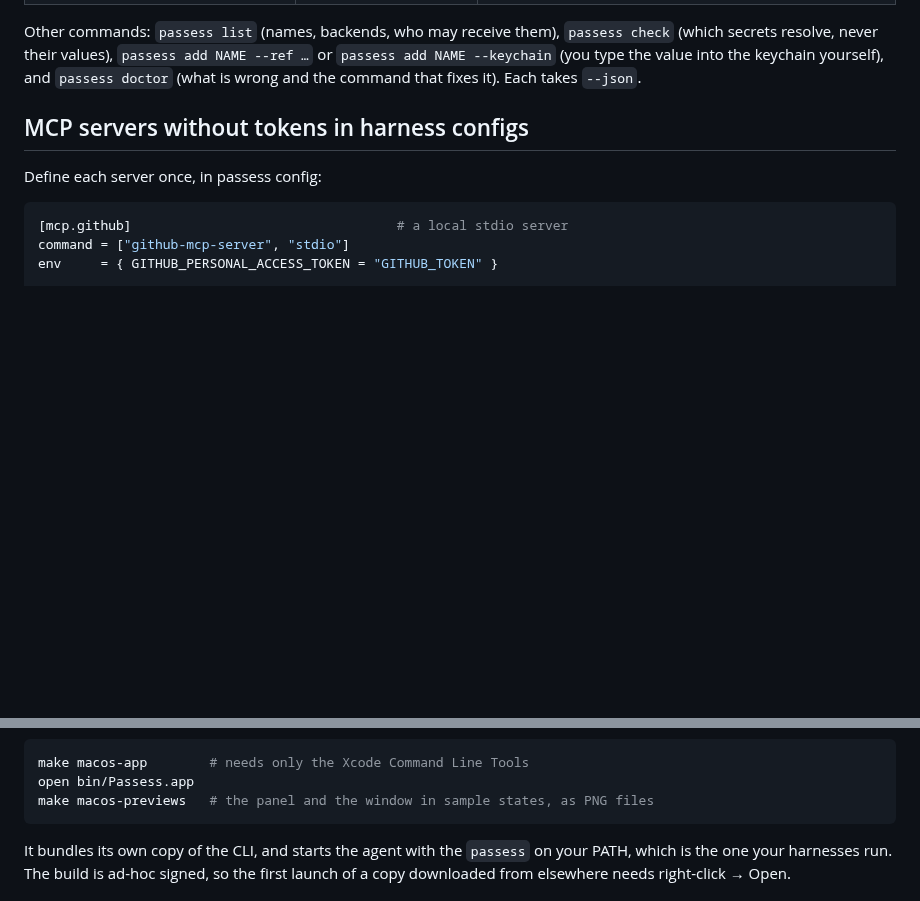
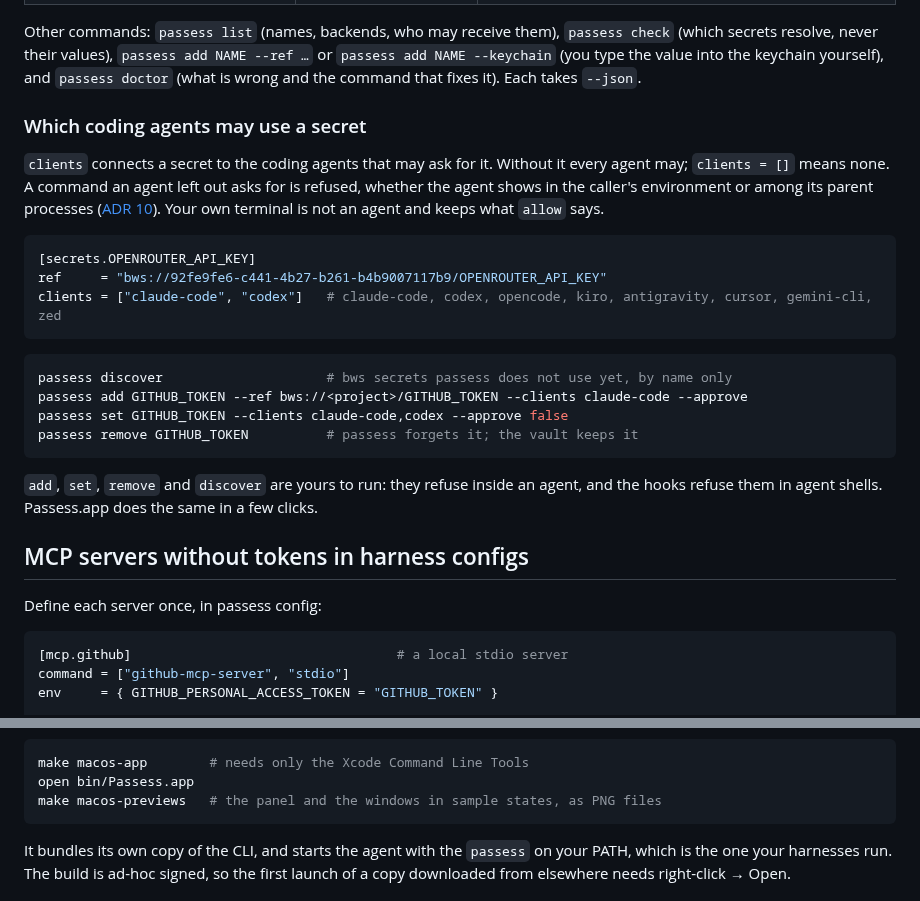
Before and after one commit to afsharid/passess, a Markdown page: README.md, 2 parts joined by grey strips. Drawn GitHub-style; blank space fills up the shorter version.

Commit message:
docs: ADR 10, clients, and the Secrets and Connect windows
Co-Authored-By: Claude Opus 5.5 <noreply@anthropic.com>

````diff
--- a/README.md
+++ b/README.md
@@ -106,6 +106,30 @@ Other commands: `passess list` (names, backends, who may receive them), `passess
 check` (which secrets resolve, never their values), `passess add NAME --ref …` or
 `passess add NAME --keychain` (you type the value into the keychain yourself), and
 `passess doctor` (what is wrong and the command that fixes it). Each takes `--json`.
+
+### Which coding agents may use a secret
+
+`clients` connects a secret to the coding agents that may ask for it. Without it every
+agent may; `clients = []` means none. A command an agent left out asks for is refused,
+whether the agent shows in the caller's environment or among its parent processes
+([ADR 10](docs/adr/0010-secrets-name-the-agents-they-are-connected-to.md)). Your own
+terminal is not an agent and keeps what `allow` says.
+
+```toml
+[secrets.OPENROUTER_API_KEY]
+ref     = "bws://92fe9fe6-c441-4b27-b261-b4b9007117b9/OPENROUTER_API_KEY"
+clients = ["claude-code", "codex"]   # claude-code, codex, opencode, kiro, antigravity, cursor, gemini-cli, zed
+```
+
+```sh
+passess discover                     # bws secrets passess does not use yet, by name only
+passess add GITHUB_TOKEN --ref bws://<project>/GITHUB_TOKEN --clients claude-code --approve
+passess set GITHUB_TOKEN --clients claude-code,codex --approve false
+passess remove GITHUB_TOKEN          # passess forgets it; the vault keeps it
+```
+
+`add`, `set`, `remove` and `discover` are yours to run: they refuse inside an agent, and
+the hooks refuse them in agent shells. Passess.app does the same in a few clicks.
 
 ## MCP servers without tokens in harness configs
 
@@ -375,7 +417,7 @@ command, and Allow takes Touch ID. The app never receives a value.
 ```sh
 make macos-app        # needs only the Xcode Command Line Tools
 open bin/Passess.app
-make macos-previews   # the panel and the window in sample states, as PNG files
+make macos-previews   # the panel and the windows in sample states, as PNG files
 ```
 
 It bundles its own copy of the CLI, and starts the agent with the `passess` on your
````
Also changed, not shown: other parts of README.md (+20 -2 lines), docs/ROADMAP.md (+12 -0 lines), docs/THREAT-MODEL.md (+7 -1 lines), docs/adr/0010-secrets-name-the-agents-they-are-connected-to.md (added, +55 -0 lines), docs/images/menubar-connect-dark.png (added), docs/images/menubar-connect-light.png (added), docs/images/menubar-panel-dark.png, docs/images/menubar-panel-light.png, docs/images/menubar-secrets-dark.png (added), docs/images/menubar-secrets-light.png (added).
